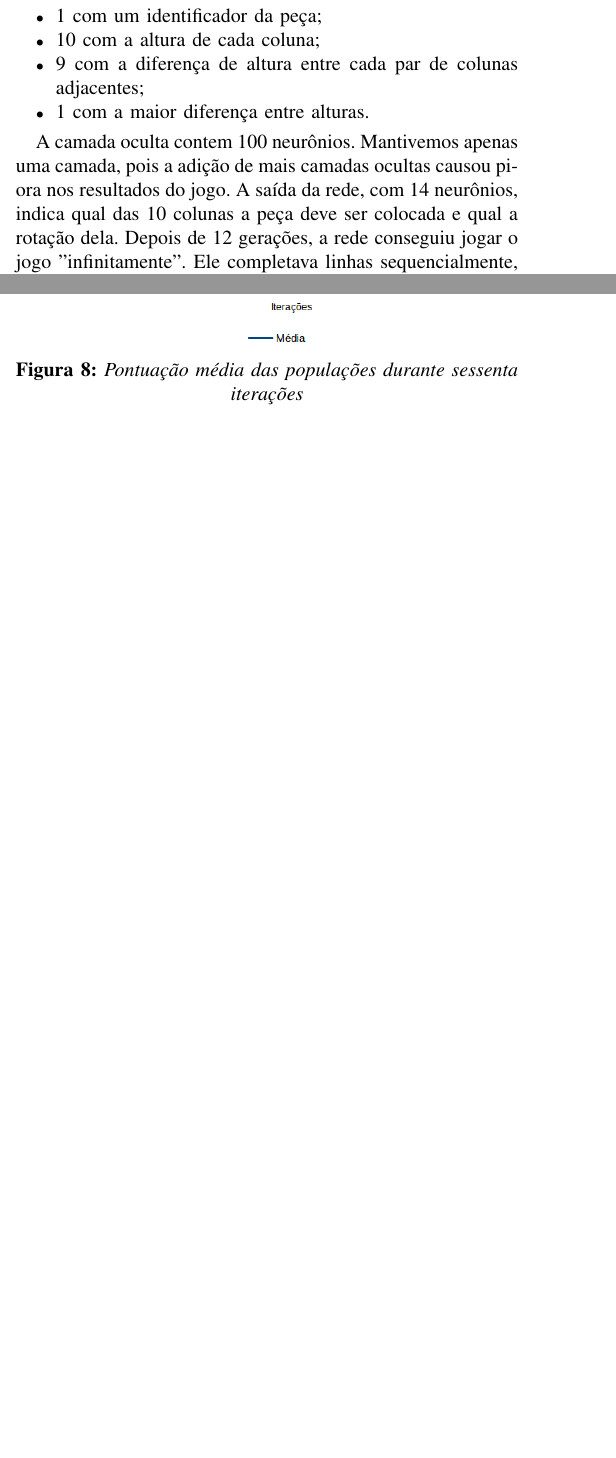
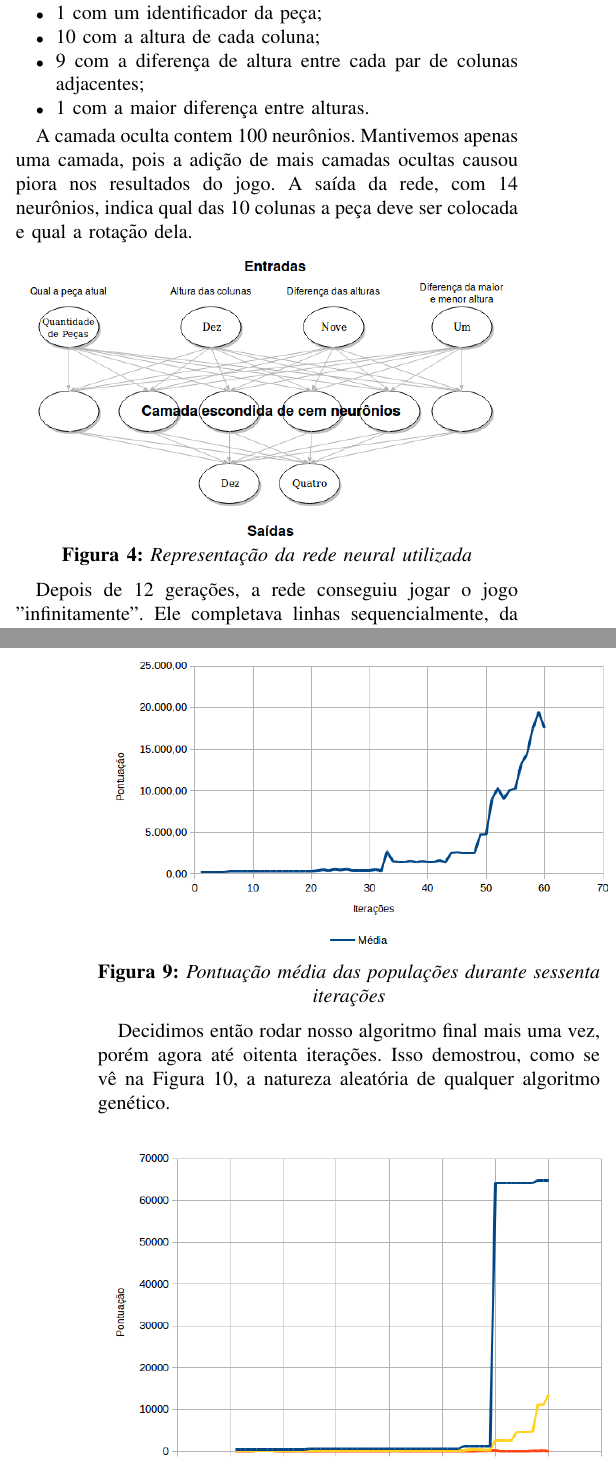
Before and after one commit to andrealmeid/AutoTetris, a LaTeX paper (relatorio/relatorio.tex): two parts of the columns of pages 3 and 4 of 5 before the commit and two parts of the columns of pages 3 and 5 of 6 after it, joined at a grey line, cut so that both start at the same text, the shorter picture padded with empty space. Compiled offline with pdfLaTeX; a missing font is replaced by an installed copy or a similar font; a LaTeX package or settings file that is missing is left out.

Commit message:
Work on IV

```diff
--- a/relatorio/relatorio.tex
+++ b/relatorio/relatorio.tex
@@ -187,14 +187,22 @@ A melhor configuração de rede neural obtida nesse cenário foi uma rede com tr
 \item 1 com a maior diferença entre alturas.
 \end{itemize}
 
-A camada oculta contem 100 neurônios. Mantivemos apenas uma camada, pois a adição de mais camadas ocultas causou piora nos resultados do jogo. A saída da rede, com 14 neurônios, indica qual das 10 colunas a peça deve ser colocada e qual a rotação dela. Depois de 12 gerações, a rede conseguiu jogar o jogo "infinitamente". Ele completava linhas sequencialmente, da mesma forma, sem fim. Um fato curioso nessa etapa do treinamento foi que a rede se aproveitou de um \textit{bug} que permitia completar linhas com muitos menos movimentos, que não era conhecido pelos desenvolvedores. Após corrigir o \textit{bug}, a rede foi retreinada e o jogo obteve o mesmo resultado de jogar infinitamente na geração 39.
+A camada oculta contem 100 neurônios. Mantivemos apenas uma camada, pois a adição de mais camadas ocultas causou piora nos resultados do jogo. A saída da rede, com 14 neurônios, indica qual das 10 colunas a peça deve ser colocada e qual a rotação dela.
+
+\begin{center}
+\includegraphics[scale=0.4]{tetris_nn.png}\\
+
+\textbf{Figura 4:} \textit{Representação da rede neural utilizada}
+\end{center}
+
+Depois de 12 gerações, a rede conseguiu jogar o jogo "infinitamente". Ele completava linhas sequencialmente, da mesma forma, sem fim. Um fato curioso nessa etapa do treinamento foi que a rede se aproveitou de um \textit{bug} que permitia completar linhas com muitos menos movimentos, que não era conhecido pelos desenvolvedores. Após corrigir o \textit{bug}, a rede foi retreinada e o jogo obteve o mesmo resultado de jogar infinitamente na geração 39.
 
 A partir deste cenário, utilizamos \textit{transfer learning}. Esse conceito é utilizado em redes neurais, como forma de reaproveitar alguma parte de uma neural já treinada para outro problema parecido. Mudamos o jogo para uma outra peça, de 2x1.
 
 \begin{center}
 \includegraphics[scale=0.3]{tetris_simples2.png}\\
 
-\textbf{Figura 4:} \textit{Segundo Tetris simplificado}
+\textbf{Figura 5:} \textit{Segundo Tetris simplificado}
 \end{center}
 
 Utilizando a mesma rede que conseguia ganhar no Tetris anterior, testamos nesse novo modelo. O \textit{transfer learning} funcionou e na próxima geração a rede já conseguia completar as linhas sem fim.
@@ -230,5 +238,10 @@ Utilizando a Figura 8, percebemos também como a partir do \textit{breakthrough}
 \begin{center}
 \includegraphics[scale=0.55]{tetris_graph1.png}\\
 
-\textbf{Figura 8:} \textit{Pontuação média das populações durante sessenta iterações}
+\textbf{Figura 9:} \textit{Pontuação média das populações durante sessenta iterações}
 \end{center}
+
+Decidimos então rodar nosso algoritmo final mais uma vez, porém agora até oitenta iterações. Isso demostrou, como se vê na Figura 10, a natureza aleatória de qualquer algoritmo genético.
+
+\begin{center}
+\includegraphics[scale=0.55]{tetris_graph2.png}\\
```
Also changed, not shown: relatorio/relatorio.pdf, relatorio/tetris_graph2.png (added), relatorio/tetris_nn.png (added), relatorio/relatorio.tex (15 more changed lines), 2 other files.
